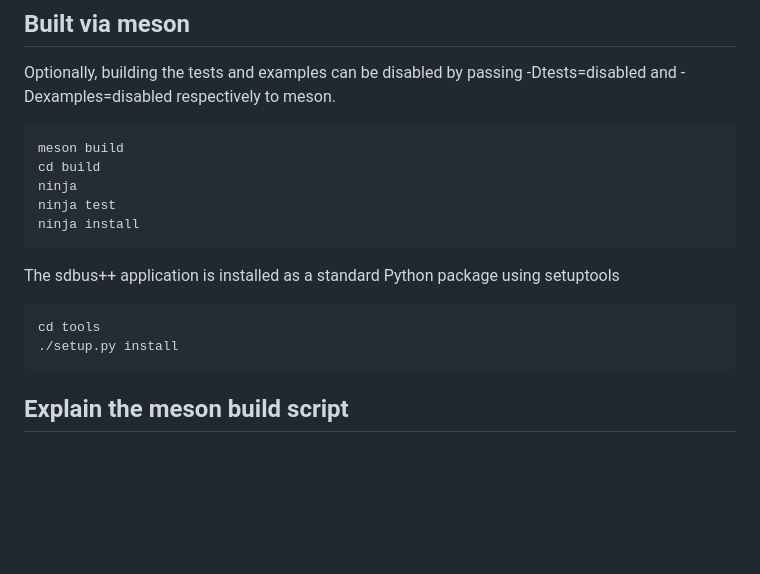
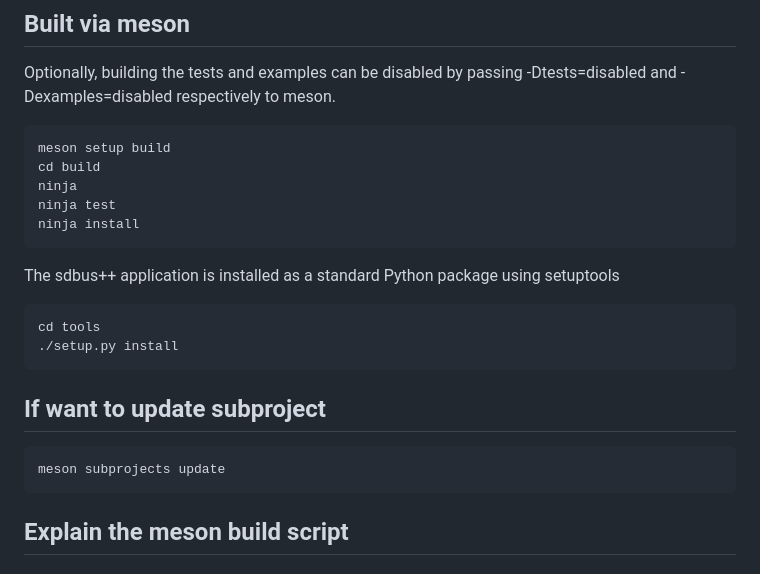
Before and after one commit to JohnBlue-git/HowToSDBusPlus, a Markdown page: build-from-source-sdbusplus.md, the part around the change. Rendered like a GitHub page; blank space fills up the shorter version.

````diff
--- a/build-from-source-sdbusplus.md
+++ b/build-from-source-sdbusplus.md
@@ -28,7 +28,7 @@ git clone https://github.com/openbmc/sdbusplus.git
 ## Built via meson
 Optionally, building the tests and examples can be disabled by passing -Dtests=disabled and -Dexamples=disabled respectively to meson.
 ```console
-meson build
+meson setup build
 cd build
 ninja
 ninja test
@@ -38,6 +38,11 @@ The sdbus++ application is installed as a standard Python package using setuptoo
 ```console
 cd tools
 ./setup.py install
+```
+
+## If want to update subproject
+```console
+meson subprojects update
 ```
 
 ## Explain the meson build script
````
